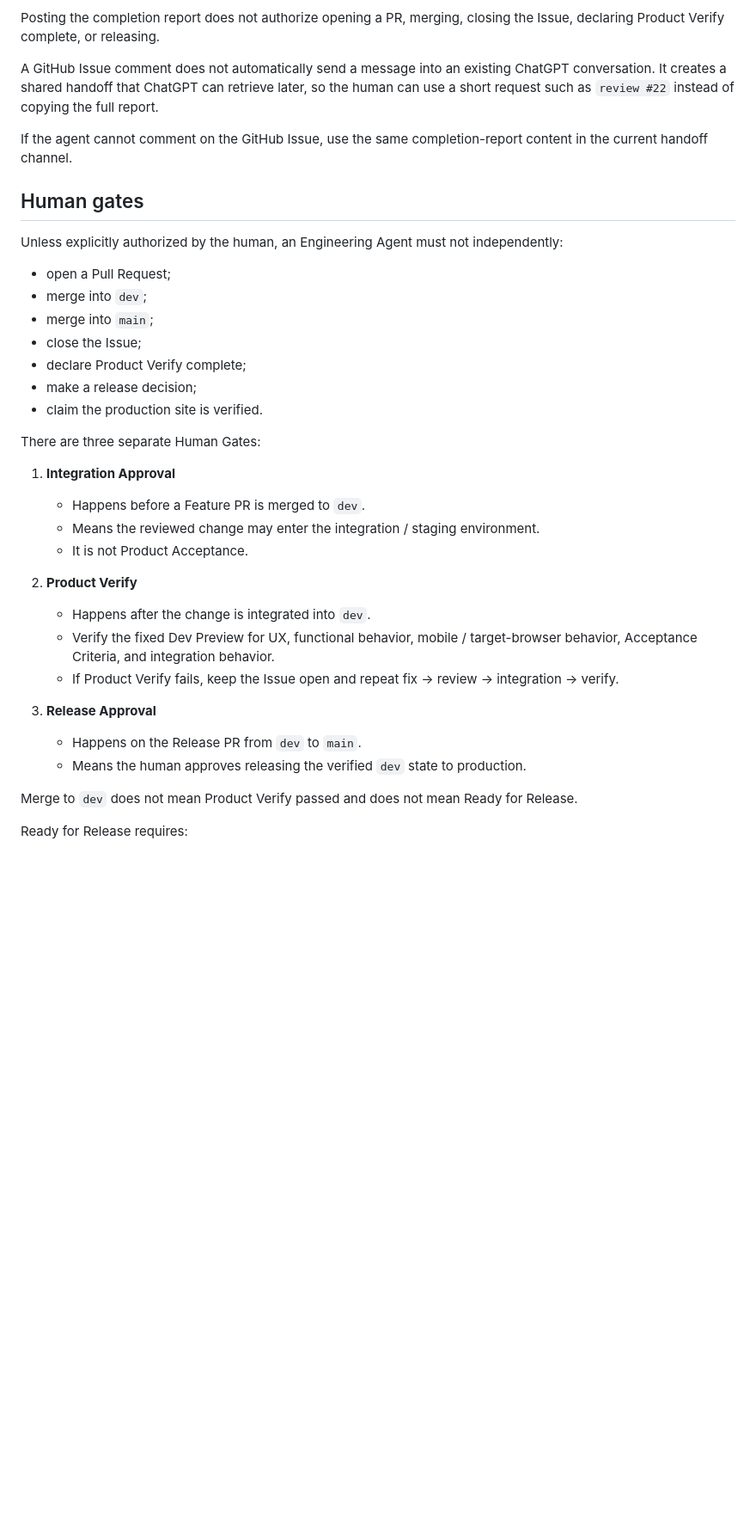
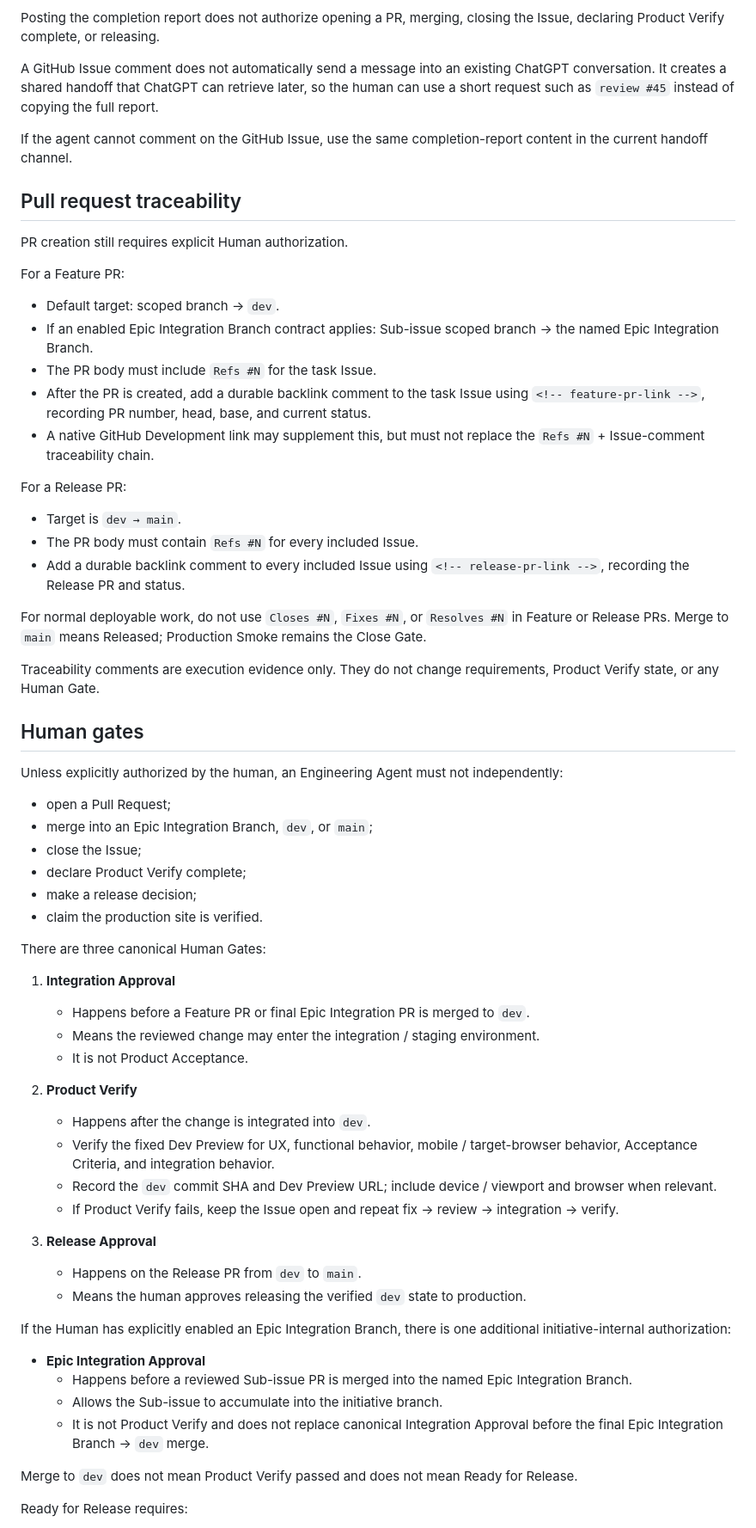
Before and after one commit to Naiyi-Chia/pmp-trainer, a Markdown page: AGENTS.md, the part around one of its changes. Shown at 86% size. GitHub-like rendering; blank space fills up the shorter version.

Commit message:
maint: align AGENTS.md with Playbook v1.4 (#45)
Align repository agent rules with canonical Playbook v1.4 after Technical Review PASS and explicit Human Integration Approval.

```diff
--- a/AGENTS.md
+++ b/AGENTS.md
@@ -103,35 +108,61 @@ The completion report is implementation evidence / handoff status only. It does
 
 Posting the completion report does not authorize opening a PR, merging, closing the Issue, declaring Product Verify complete, or releasing.
 
-A GitHub Issue comment does not automatically send a message into an existing ChatGPT conversation. It creates a shared handoff that ChatGPT can retrieve later, so the human can use a short request such as `review #22` instead of copying the full report.
+A GitHub Issue comment does not automatically send a message into an existing ChatGPT conversation. It creates a shared handoff that ChatGPT can retrieve later, so the human can use a short request such as `review #45` instead of copying the full report.
 
 If the agent cannot comment on the GitHub Issue, use the same completion-report content in the current handoff channel.
+
+## Pull request traceability
+PR creation still requires explicit Human authorization.
+
+For a Feature PR:
+- Default target: scoped branch → `dev`.
+- If an enabled Epic Integration Branch contract applies: Sub-issue scoped branch → the named Epic Integration Branch.
+- The PR body must include `Refs #N` for the task Issue.
+- After the PR is created, add a durable backlink comment to the task Issue using `<!-- feature-pr-link -->`, recording PR number, head, base, and current status.
+- A native GitHub Development link may supplement this, but must not replace the `Refs #N` + Issue-comment traceability chain.
+
+For a Release PR:
+- Target is `dev → main`.
+- The PR body must contain `Refs #N` for every included Issue.
+- Add a durable backlink comment to every included Issue using `<!-- release-pr-link -->`, recording the Release PR and status.
+
+For normal deployable work, do not use `Closes #N`, `Fixes #N`, or `Resolves #N` in Feature or Release PRs. Merge to `main` means Released; Production Smoke remains the Close Gate.
+
+Traceability comments are execution evidence only. They do not change requirements, Product Verify state, or any Human Gate.
 
 ## Human gates
 Unless explicitly authorized by the human, an Engineering Agent must not independently:
 - open a Pull Request;
-- merge into `dev`;
-- merge into `main`;
+- merge into an Epic Integration Branch, `dev`, or `main`;
 - close the Issue;
 - declare Product Verify complete;
 - make a release decision;
 - claim the production site is verified.
 
-There are three separate Human Gates:
+There are three canonical Human Gates:
 
 1. **Integration Approval**
-   - Happens before a Feature PR is merged to `dev`.
+   - Happens before a Feature PR or final Epic Integration PR is merged to `dev`.
    - Means the reviewed change may enter the integration / staging environment.
    - It is not Product Acceptance.
 
 2. **Product Verify**
    - Happens after the change is integrated into `dev`.
    - Verify the fixed Dev Preview for UX, functional behavior, mobile / target-browser behavior, Acceptance Criteria, and integration behavior.
+   - Record the `dev` commit SHA and Dev Preview URL; include device / viewport and browser when relevant.
    - If Product Verify fails, keep the Issue open and repeat fix → review → integration → verify.
 
 3. **Release Approval**
    - Happens on the Release PR from `dev` to `main`.
    - Means the human approves releasing the verified `dev` state to production.
+
+If the Human has explicitly enabled an Epic Integration Branch, there is one additional initiative-internal authorization:
+
+- **Epic Integration Approval**
+  - Happens before a reviewed Sub-issue PR is merged into the named Epic Integration Branch.
+  - Allows the Sub-issue to accumulate into the initiative branch.
+  - It is not Product Verify and does not replace canonical Integration Approval before the final Epic Integration Branch → `dev` merge.
 
 Merge to `dev` does not mean Product Verify passed and does not mean Ready for Release.
 
```
Also changed, not shown: other parts of AGENTS.md (+49 -12 lines).
